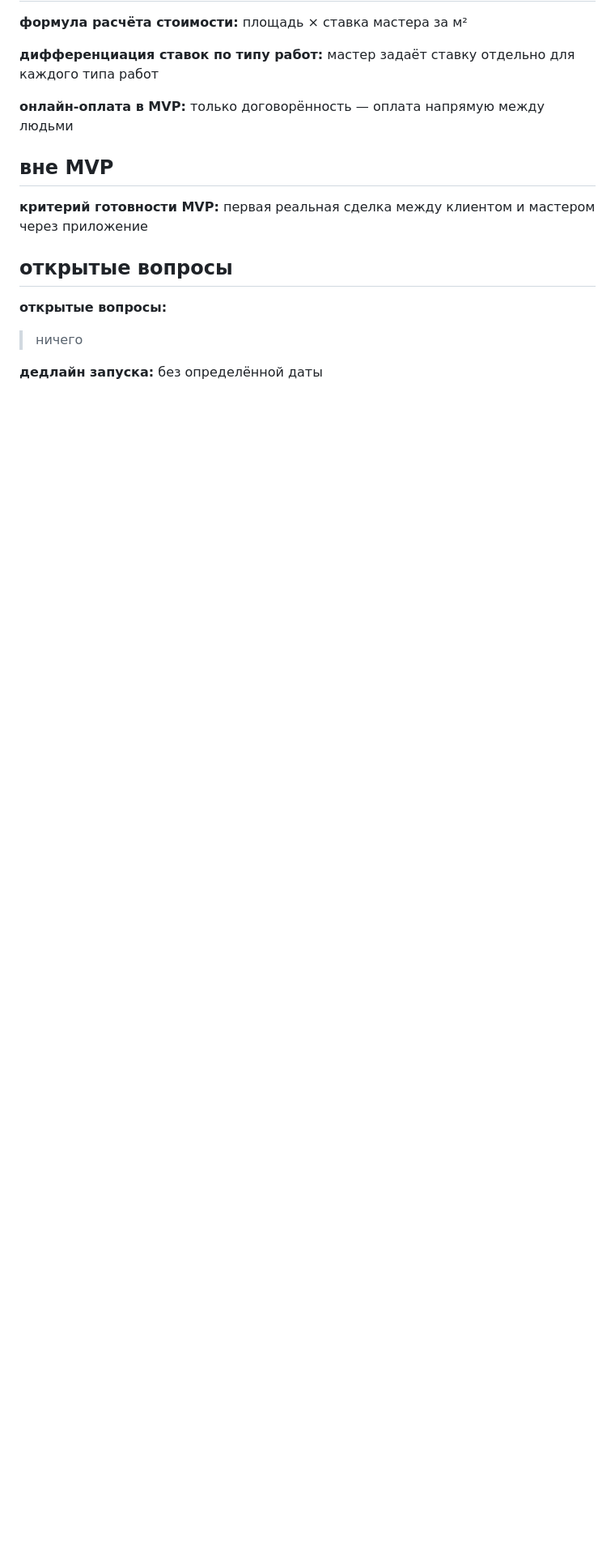
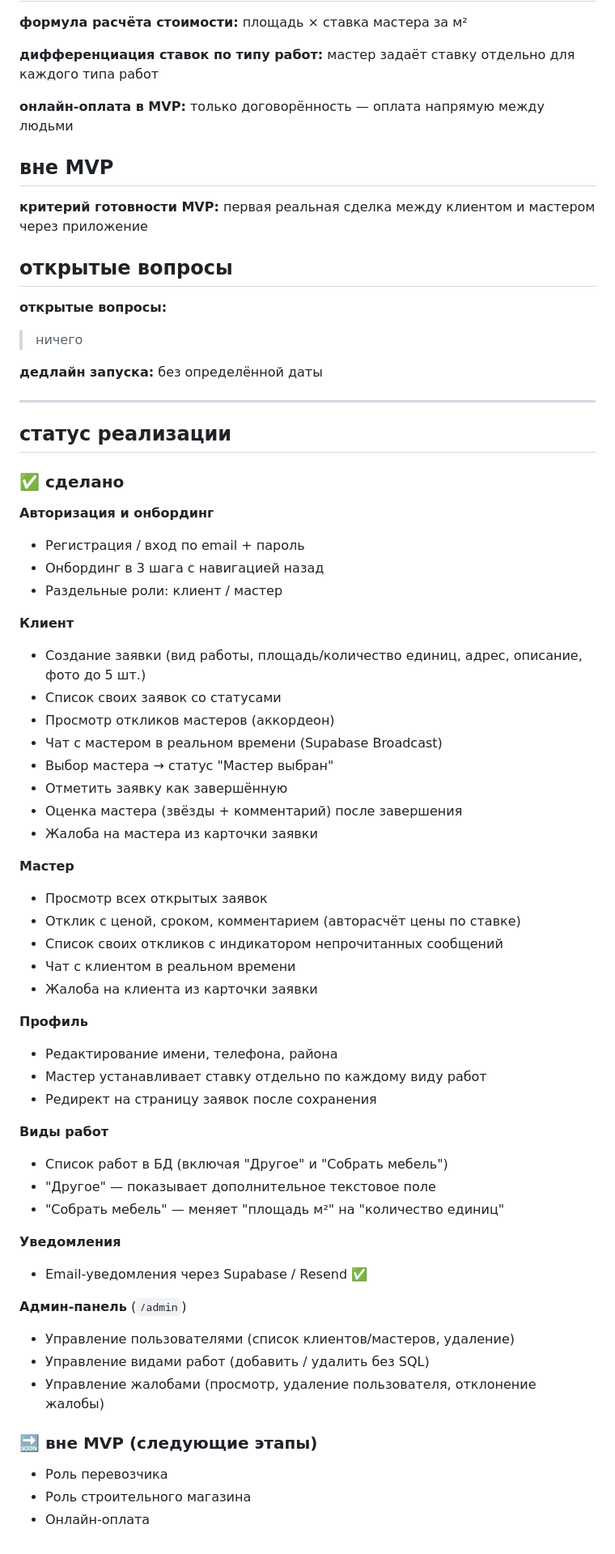
Before and after one commit to Muhammad1977-RTS/ArchitectBeauty, a Markdown page: .brief/round-1-answers.md, the part around one of its changes. Shown at 81% size. GitHub-like rendering; blank space fills up the shorter version.

Commit message:
docs(brief): update implementation status in spec
Co-Authored-By: Claude Sonnet 4.6 <noreply@anthropic.com>

```diff
--- a/.brief/round-1-answers.md
+++ b/.brief/round-1-answers.md
@@ -73,3 +73,54 @@
 > ничего
 
 **дедлайн запуска:** без определённой даты
+
+---
+
+## статус реализации
+
+### ✅ сделано
+
+**Авторизация и онбординг**
+- Регистрация / вход по email + пароль
+- Онбординг в 3 шага с навигацией назад
+- Раздельные роли: клиент / мастер
+
+**Клиент**
+- Создание заявки (вид работы, площадь/количество единиц, адрес, описание, фото до 5 шт.)
+- Список своих заявок со статусами
+- Просмотр откликов мастеров (аккордеон)
+- Чат с мастером в реальном времени (Supabase Broadcast)
+- Выбор мастера → статус "Мастер выбран"
+- Отметить заявку как завершённую
+- Оценка мастера (звёзды + комментарий) после завершения
+- Жалоба на мастера из карточки заявки
+
+**Мастер**
+- Просмотр всех открытых заявок
+- Отклик с ценой, сроком, комментарием (авторасчёт цены по ставке)
+- Список своих откликов с индикатором непрочитанных сообщений
+- Чат с клиентом в реальном времени
+- Жалоба на клиента из карточки заявки
+
+**Профиль**
+- Редактирование имени, телефона, района
+- Мастер устанавливает ставку отдельно по каждому виду работ
+- Редирект на страницу заявок после сохранения
+
+**Виды работ**
+- Список работ в БД (включая "Другое" и "Собрать мебель")
+- "Другое" — показывает дополнительное текстовое поле
+- "Собрать мебель" — меняет "площадь м²" на "количество единиц"
+
+**Уведомления**
+- Email-уведомления через Supabase / Resend ✅
+
+**Админ-панель** (`/admin`)
+- Управление пользователями (список клиентов/мастеров, удаление)
+- Управление видами работ (добавить / удалить без SQL)
+- Управление жалобами (просмотр, удаление пользователя, отклонение жалобы)
+
+### 🔜 вне MVP (следующие этапы)
+- Роль перевозчика
+- Роль строительного магазина
+- Онлайн-оплата
```
Also changed, not shown: other parts of .brief/round-1-answers.md (+1 -1 lines).
